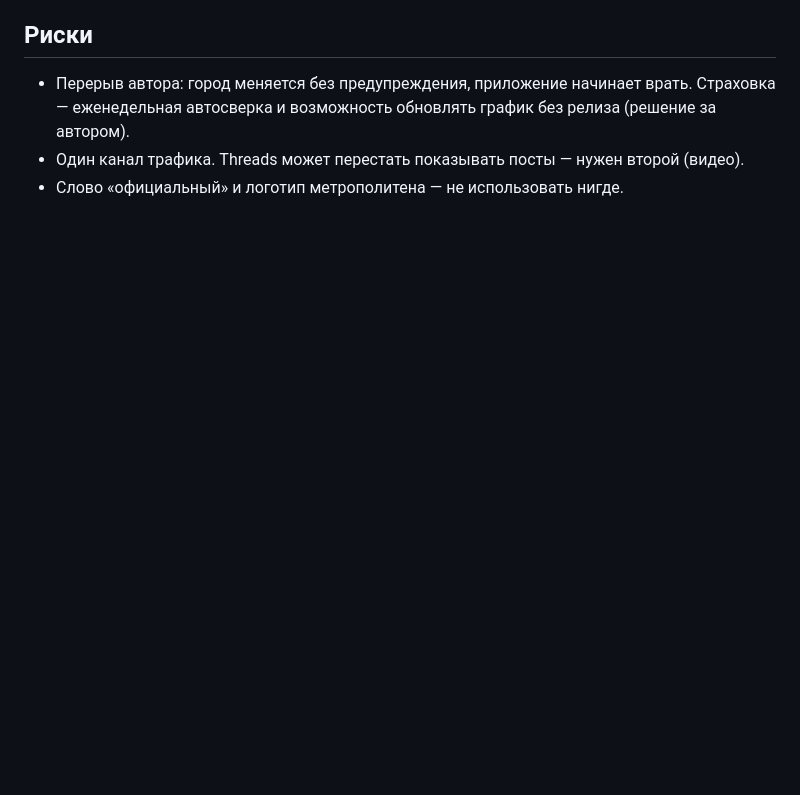
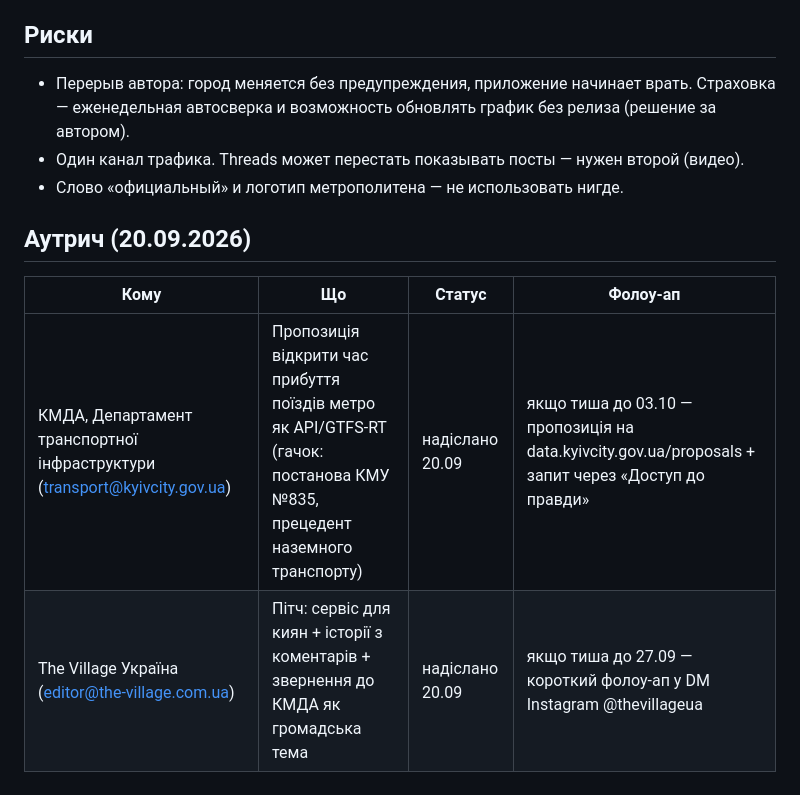
Before and after one commit to dayvan777/MetroTimer, a Markdown page: docs/GROWTH.md, the part around the change. Rendered like a GitHub page; blank space fills up the shorter version.

Commit message:
GROWTH: аутрич 20.09 — лист у КМДА про дані табло і пітч у The Village
Co-Authored-By: Claude Fable 5 <noreply@anthropic.com>

```diff
--- a/docs/GROWTH.md
+++ b/docs/GROWTH.md
@@ -151,3 +151,10 @@ Search Ads, сравнить цену установки.
   еженедельная автосверка и возможность обновлять график без релиза (решение за автором).
 - Один канал трафика. Threads может перестать показывать посты — нужен второй (видео).
 - Слово «официальный» и логотип метрополитена — не использовать нигде.
+
+## Аутрич (20.09.2026)
+
+| Кому | Що | Статус | Фолоу-ап |
+|---|---|---|---|
+| КМДА, Департамент транспортної інфраструктури (transport@kyivcity.gov.ua) | Пропозиція відкрити час прибуття поїздів метро як API/GTFS-RT (гачок: постанова КМУ №835, прецедент наземного транспорту) | надіслано 20.09 | якщо тиша до 03.10 — пропозиція на data.kyivcity.gov.ua/proposals + запит через «Доступ до правди» |
+| The Village Україна (editor@the-village.com.ua) | Пітч: сервіс для киян + історії з коментарів + звернення до КМДА як громадська тема | надіслано 20.09 | якщо тиша до 27.09 — короткий фолоу-ап у DM Instagram @thevillageua |
```
